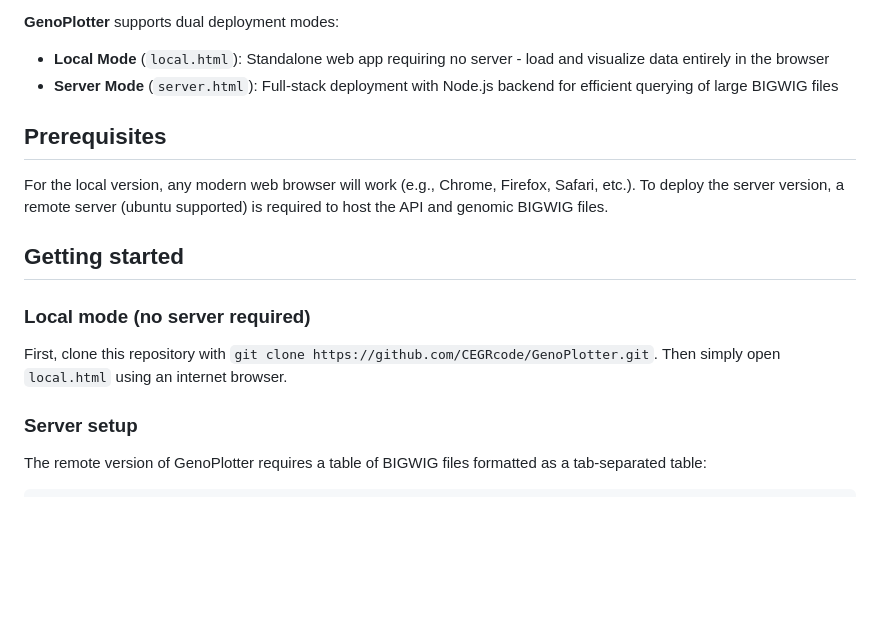
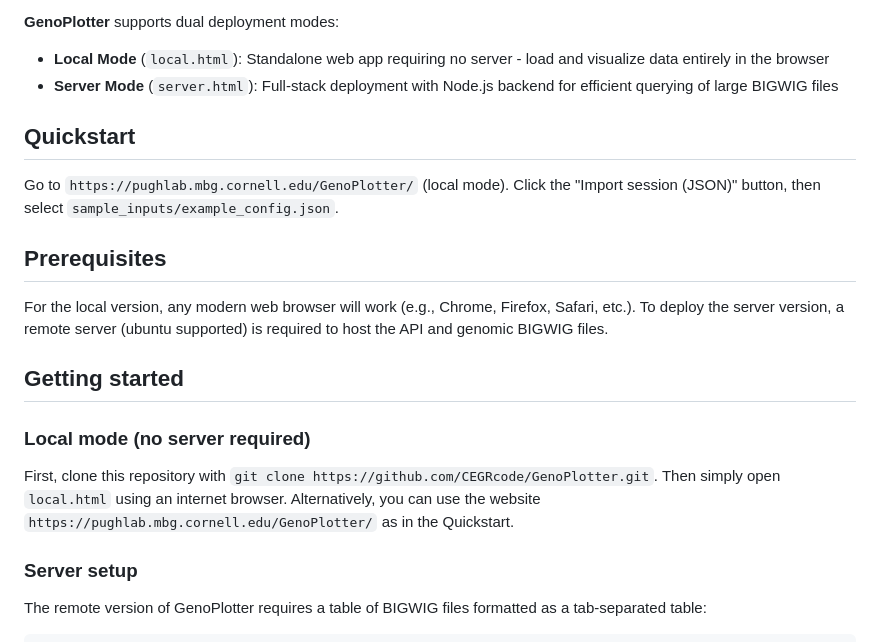
Before and after one commit to CEGRcode/GenoPlotter, a Markdown page: README.md, the part around the change. Drawn GitHub-style; blank space fills up the shorter version.

Commit message:
Added GitHub page to README

```diff
--- a/README.md
+++ b/README.md
@@ -21,6 +21,10 @@ Line plots of quantitative data relative to genomic loci, or composite plots, ha
 - **Local Mode** (`local.html`): Standalone web app requiring no server - load and visualize data entirely in the browser
 - **Server Mode** (`server.html`): Full-stack deployment with Node.js backend for efficient querying of large BIGWIG files
 
+## Quickstart
+
+Go to `https://pughlab.mbg.cornell.edu/GenoPlotter/` (local mode). Click the "Import session (JSON)" button, then select `sample_inputs/example_config.json`.
+
 ## Prerequisites
 
 For the local version, any modern web browser will work (e.g., Chrome, Firefox, Safari, etc.). To deploy the server version, a remote server (ubuntu supported) is required to host the API and genomic BIGWIG files.
@@ -28,7 +32,7 @@ For the local version, any modern web browser will work (e.g., Chrome, Firefox,
 ## Getting started
 
 ### Local mode (no server required)
-First, clone this repository with `git clone https://github.com/CEGRcode/GenoPlotter.git`. Then simply open `local.html` using an internet browser.
+First, clone this repository with `git clone https://github.com/CEGRcode/GenoPlotter.git`. Then simply open `local.html` using an internet browser. Alternatively, you can use the website `https://pughlab.mbg.cornell.edu/GenoPlotter/` as in the Quickstart.
 
 ### Server setup
 The remote version of GenoPlotter requires a table of BIGWIG files formatted as a tab-separated table:
```
